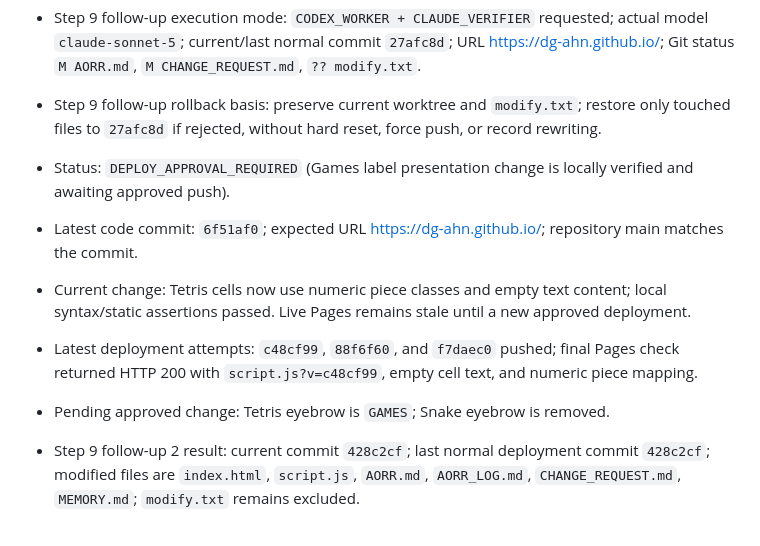
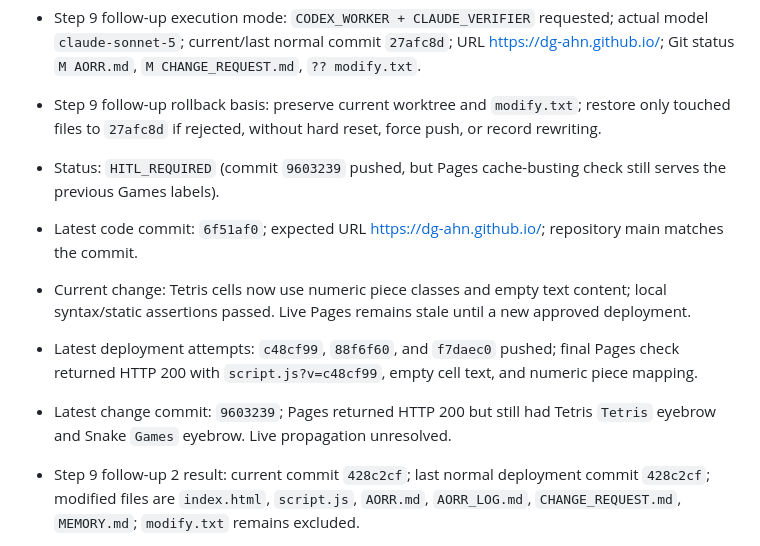
Before and after one commit to dg-ahn/dg-ahn.github.io, a Markdown page: MEMORY.md, the part around the change. GitHub-like rendering.

```diff
--- a/MEMORY.md
+++ b/MEMORY.md
@@ -34,11 +34,11 @@ Complete a static responsive portfolio and snake game, verify it locally, then p
 - Step 9 follow-up execution mode: `CODEX_WORKER + CLAUDE_VERIFIER` requested; actual model `claude-sonnet-5`; current/last normal commit `27afc8d`; URL https://dg-ahn.github.io/; Git status `M AORR.md`, `M CHANGE_REQUEST.md`, `?? modify.txt`.
 - Step 9 follow-up rollback basis: preserve current worktree and `modify.txt`; restore only touched files to `27afc8d` if rejected, without hard reset, force push, or record rewriting.
 
-- Status: `DEPLOY_APPROVAL_REQUIRED` (Games label presentation change is locally verified and awaiting approved push).
+- Status: `HITL_REQUIRED` (commit `9603239` pushed, but Pages cache-busting check still serves the previous Games labels).
 - Latest code commit: `6f51af0`; expected URL https://dg-ahn.github.io/; repository main matches the commit.
 - Current change: Tetris cells now use numeric piece classes and empty text content; local syntax/static assertions passed. Live Pages remains stale until a new approved deployment.
 - Latest deployment attempts: `c48cf99`, `88f6f60`, and `f7daec0` pushed; final Pages check returned HTTP 200 with `script.js?v=c48cf99`, empty cell text, and numeric piece mapping.
-- Pending approved change: Tetris eyebrow is `GAMES`; Snake eyebrow is removed.
+- Latest change commit: `9603239`; Pages returned HTTP 200 but still had Tetris `Tetris` eyebrow and Snake `Games` eyebrow. Live propagation unresolved.
 - Step 9 follow-up 2 result: current commit `428c2cf`; last normal deployment commit `428c2cf`; modified files are `index.html`, `script.js`, `AORR.md`, `AORR_LOG.md`, `CHANGE_REQUEST.md`, `MEMORY.md`; `modify.txt` remains excluded.
 - Latest deployment commit: `14c79d0`; GitHub Pages URL https://dg-ahn.github.io/ returned HTTP 200 with Tetris, Samsung Galaxy Smartphone, and Snake markers.
 - Step 9 deployment commit: `8a1a663`; GitHub Pages URL: https://dg-ahn.github.io/; Codex fallback HTTP/content regression passed.
```
Also changed, not shown: AORR_LOG.md (+1 -0 lines).
